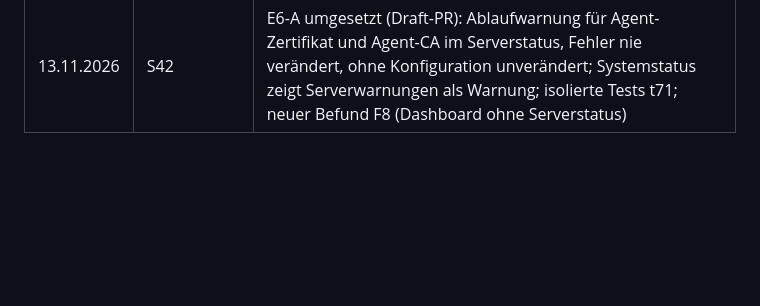
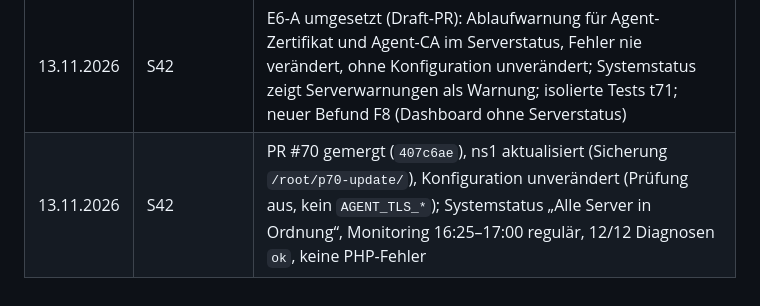
Before and after one commit to Twilight-Networks/dnsmanager, a Markdown page: docs/ARCHITECTURE_CORE.md, the part around one of its changes. Drawn GitHub-style; blank space fills up the shorter version.

Commit message:
docs(security): record merged state after #70 (S42-E6-A)
Co-Authored-By: Claude Opus 5.5 <noreply@anthropic.com>

```diff
--- a/docs/ARCHITECTURE_CORE.md
+++ b/docs/ARCHITECTURE_CORE.md
@@ -388,3 +388,4 @@ werden nur nach gesonderter Freigabe vorgezogen. Aus der früheren S-Reihe (bis
 | 13.11.2026 | S42 | Phase-2-Vorbereitung nach Review: E5–E8 eingetragen, `nameConstraints` auf konkrete Namen eingeschränkt (Subtree-Semantik dokumentiert), Prüfskripte mit Exit-Code-Abbruch (`s42-precheck.sh`, `s42-vhost-check.sh`, `s42-nc-negative.sh`), Alarmweg-Optionen E6-A/B/C mit Nachweisverfahren, Testzonen-Vorschlag; Trockenlauf 2 |
 | 13.11.2026 | S42 | PR #69 gemergt (`83fe41f`, nur Dokumentation/Prüfskripte, kein Deployment); E6-A entschieden, Testzone `zone.example.test` akzeptiert |
 | 13.11.2026 | S42 | E6-A umgesetzt (Draft-PR): Ablaufwarnung für Agent-Zertifikat und Agent-CA im Serverstatus, Fehler nie verändert, ohne Konfiguration unverändert; Systemstatus zeigt Serverwarnungen als Warnung; isolierte Tests t71; neuer Befund F8 (Dashboard ohne Serverstatus) |
+| 13.11.2026 | S42 | PR #70 gemergt (`407c6ae`), ns1 aktualisiert (Sicherung `/root/p70-update/`), Konfiguration unverändert (Prüfung aus, kein `AGENT_TLS_*`); Systemstatus „Alle Server in Ordnung“, Monitoring 16:25–17:00 regulär, 12/12 Diagnosen `ok`, keine PHP-Fehler |
```
Also changed, not shown: other parts of docs/ARCHITECTURE_CORE.md (+1 -1 lines).
